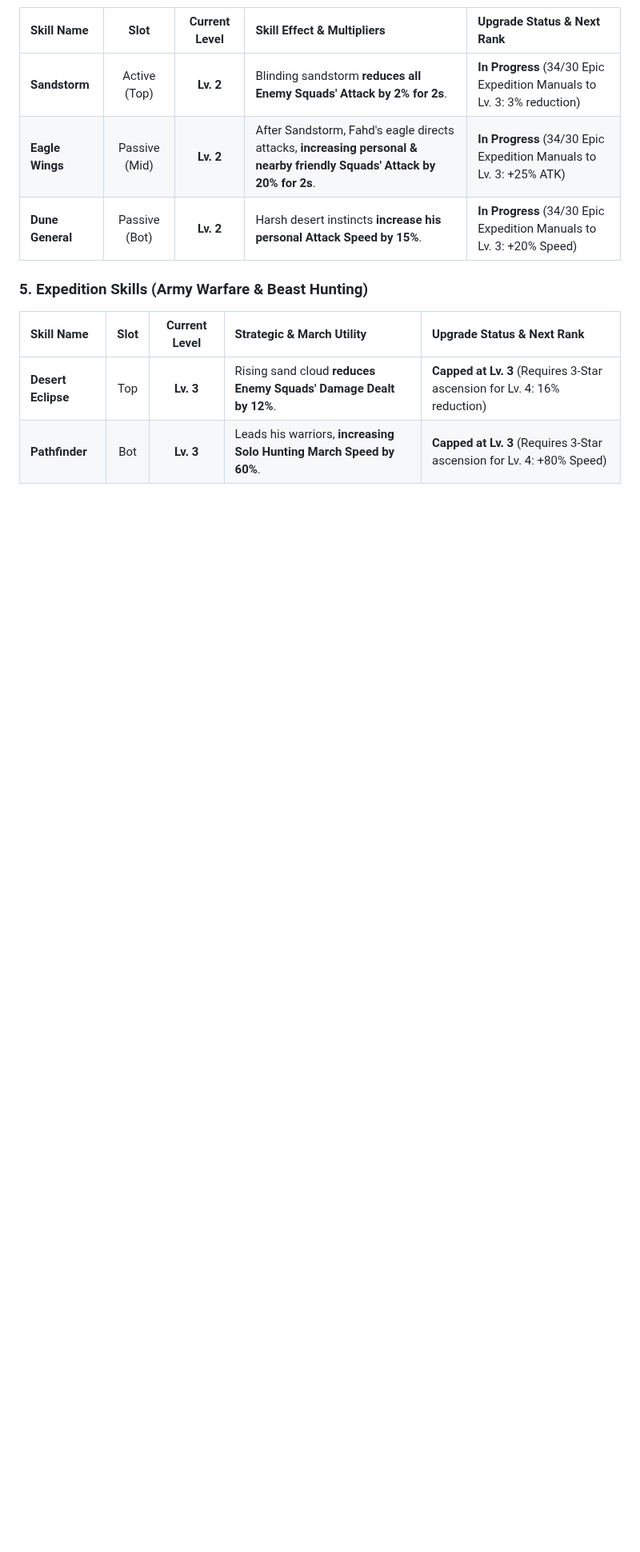
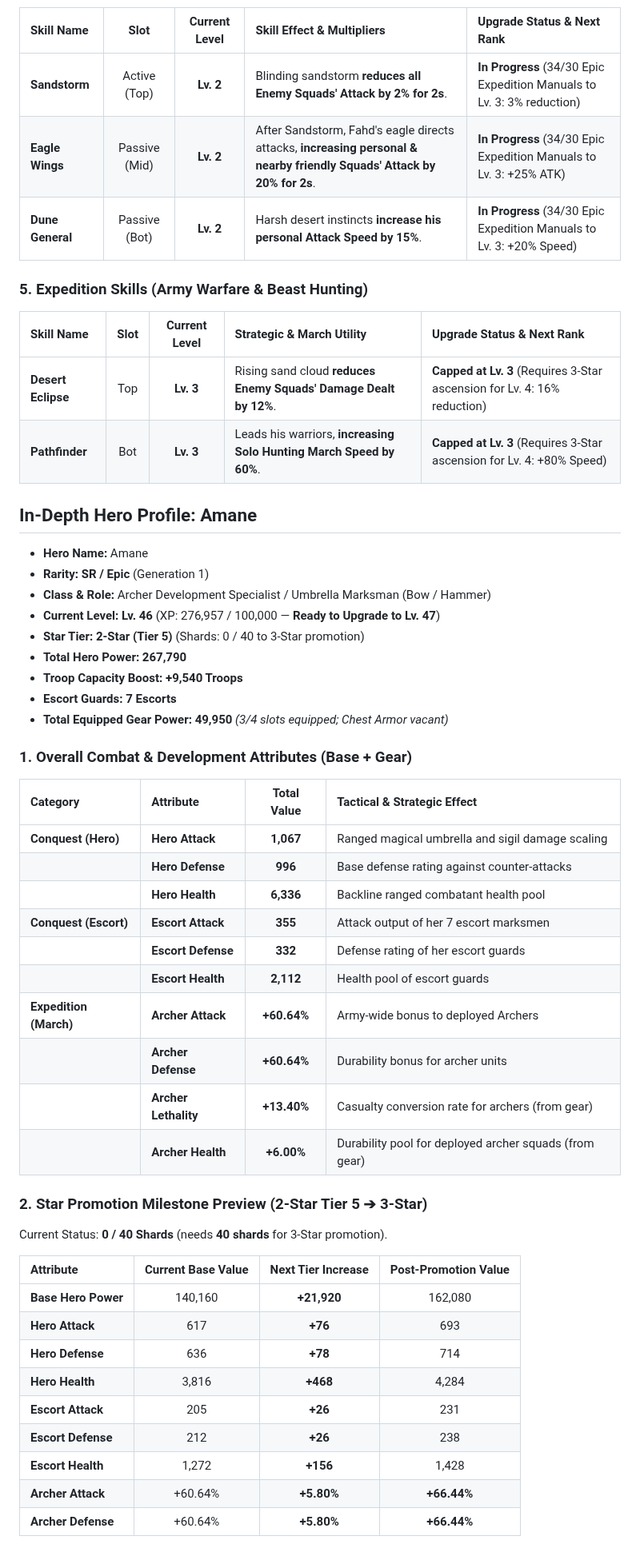
Before and after one commit to yanivil/kingshot, a Markdown page: hero.md, the part around one of its changes. Shown at 80% size. GitHub-like rendering; blank space fills up the shorter version.

```diff
--- a/hero.md
+++ b/hero.md
@@ -908,3 +908,47 @@ All 4 pieces match the native **Cavalry** troop class synergy:
 | :--- | :---: | :---: | :--- | :--- |
 | **Desert Eclipse** | Top | **Lv. 3** | Rising sand cloud **reduces Enemy Squads' Damage Dealt by 12%**. | **Capped at Lv. 3** (Requires 3-Star ascension for Lv. 4: 16% reduction) |
 | **Pathfinder** | Bot | **Lv. 3** | Leads his warriors, **increasing Solo Hunting March Speed by 60%**. | **Capped at Lv. 3** (Requires 3-Star ascension for Lv. 4: +80% Speed) |
+
+## In-Depth Hero Profile: Amane
+
+* **Hero Name:** Amane
+* **Rarity:** **SR / Epic** (Generation 1)
+* **Class & Role:** Archer Development Specialist / Umbrella Marksman (Bow / Hammer)
+* **Current Level:** **Lv. 46** (XP: 276,957 / 100,000 — **Ready to Upgrade to Lv. 47**)
+* **Star Tier:** **2-Star (Tier 5)** (Shards: 0 / 40 to 3-Star promotion)
+* **Total Hero Power:** **267,790**
+* **Troop Capacity Boost:** **+9,540 Troops**
+* **Escort Guards:** **7 Escorts**
+* **Total Equipped Gear Power:** **49,950** *(3/4 slots equipped; Chest Armor vacant)*
+
+### 1. Overall Combat & Development Attributes (Base + Gear)
+
+| Category | Attribute | Total Value | Tactical & Strategic Effect |
+| :--- | :--- | :---: | :--- |
+| **Conquest (Hero)** | **Hero Attack** | **1,067** | Ranged magical umbrella and sigil damage scaling |
+| | **Hero Defense** | **996** | Base defense rating against counter-attacks |
+| | **Hero Health** | **6,336** | Backline ranged combatant health pool |
+| **Conquest (Escort)** | **Escort Attack** | **355** | Attack output of her 7 escort marksmen |
+| | **Escort Defense** | **332** | Defense rating of her escort guards |
+| | **Escort Health** | **2,112** | Health pool of escort guards |
+| **Expedition (March)** | **Archer Attack** | **+60.64%** | Army-wide bonus to deployed Archers |
+| | **Archer Defense** | **+60.64%** | Durability bonus for archer units |
+| | **Archer Lethality**| **+13.40%** | Casualty conversion rate for archers (from gear) |
+| | **Archer Health** | **+6.00%** | Durability pool for deployed archer squads (from gear) |
+
+### 2. Star Promotion Milestone Preview (2-Star Tier 5 ➔ 3-Star)
+
+Current Status: **0 / 40 Shards** (needs **40 shards** for 3-Star promotion).
+
+| Attribute | Current Base Value | Next Tier Increase | Post-Promotion Value |
+| :--- | :---: | :---: | :---: |
+| **Base Hero Power** | 140,160 | **+21,920** | 162,080 |
+| **Hero Attack** | 617 | **+76** | 693 |
+| **Hero Defense** | 636 | **+78** | 714 |
+| **Hero Health** | 3,816 | **+468** | 4,284 |
+| **Escort Attack** | 205 | **+26** | 231 |
+| **Escort Defense** | 212 | **+26** | 238 |
+| **Escort Health** | 1,272 | **+156** | 1,428 |
+| **Archer Attack** | +60.64% | **+5.80%** | **+66.44%** |
+| **Archer Defense** | +60.64% | **+5.80%** | **+66.44%** |
+
```
Also changed, not shown: other parts of hero.md (+34 -1 lines), lineups.md (+4 -4 lines).
